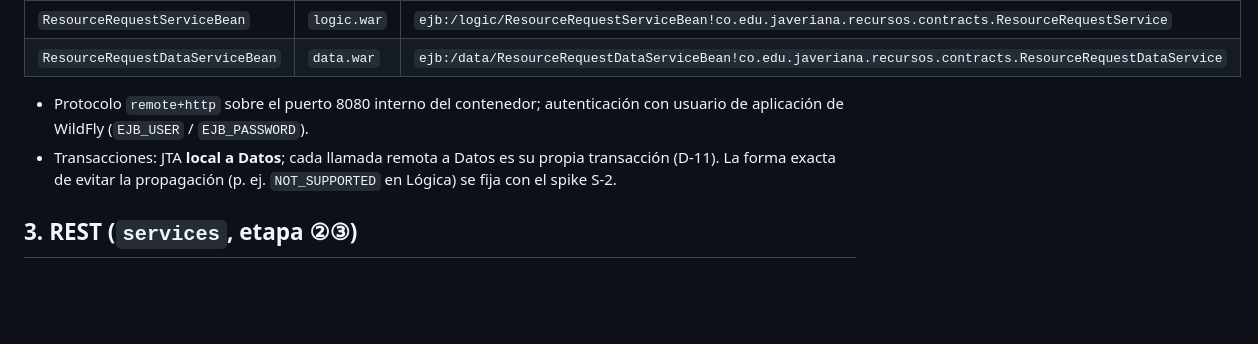
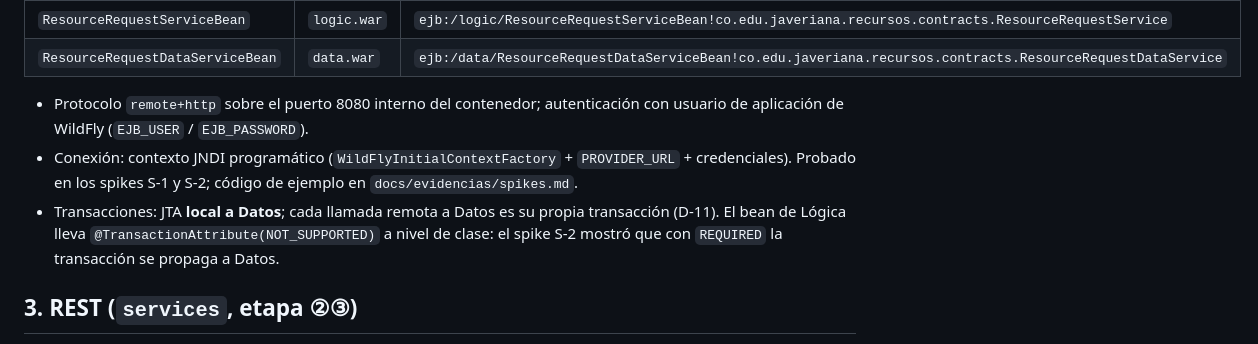
Before and after one commit to andreMD287/JEE-Presentacion, a Markdown page: docs/api.md, the part around the change. Rendered like a GitHub page; blank space fills up the shorter version.

Commit message:
Fase 1: resultados de los spikes de EJB remoto

```diff
--- a/docs/api.md
+++ b/docs/api.md
@@ -29,7 +29,8 @@ Motivos: la EL de Tomcat 10.1 (EL 5.0) no lee componentes de `record` en JSF (`#
 | `ResourceRequestDataServiceBean` | `data.war` | `ejb:/data/ResourceRequestDataServiceBean!co.edu.javeriana.recursos.contracts.ResourceRequestDataService` |
 
 - Protocolo `remote+http` sobre el puerto 8080 interno del contenedor; autenticación con usuario de aplicación de WildFly (`EJB_USER` / `EJB_PASSWORD`).
-- Transacciones: JTA **local a Datos**; cada llamada remota a Datos es su propia transacción (D-11). La forma exacta de evitar la propagación (p. ej. `NOT_SUPPORTED` en Lógica) se fija con el spike S-2.
+- Conexión: contexto JNDI programático (`WildFlyInitialContextFactory` + `PROVIDER_URL` + credenciales). Probado en los spikes S-1 y S-2; código de ejemplo en `docs/evidencias/spikes.md`.
+- Transacciones: JTA **local a Datos**; cada llamada remota a Datos es su propia transacción (D-11). El bean de Lógica lleva `@TransactionAttribute(NOT_SUPPORTED)` a nivel de clase: el spike S-2 mostró que con `REQUIRED` la transacción se propaga a Datos.
 
 ## 3. REST (`services`, etapa ②③)
 
```
Also changed, not shown: docs/evidencias/spikes.md (added, +59 -0 lines).
